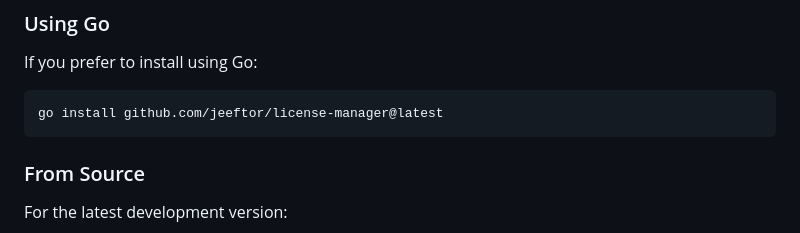
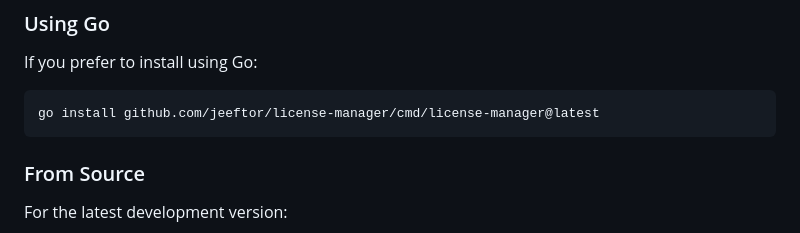
Before and after one commit to jeeftor/license-manager, a Markdown page: README.md, the part around the change. GitHub-like rendering.

Commit message:
docs: update to readme

````diff
--- a/README.md
+++ b/README.md
@@ -105,7 +105,7 @@ You can also download the .deb package directly from the [releases page](https:/
 If you prefer to install using Go:
 
 ```bash
-go install github.com/jeeftor/license-manager@latest
+go install github.com/jeeftor/license-manager/cmd/license-manager@latest
 ```
 
 ### From Source
````
